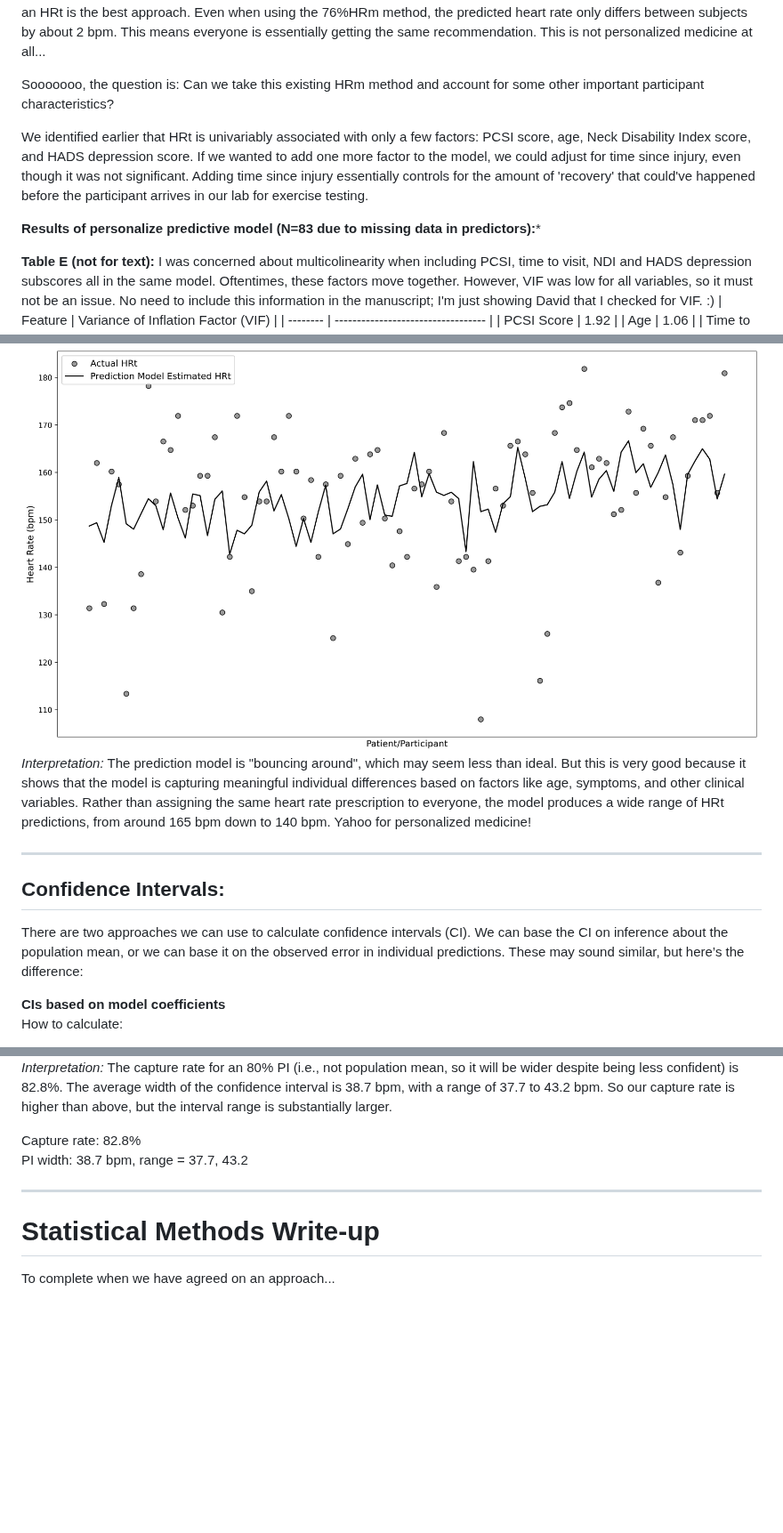
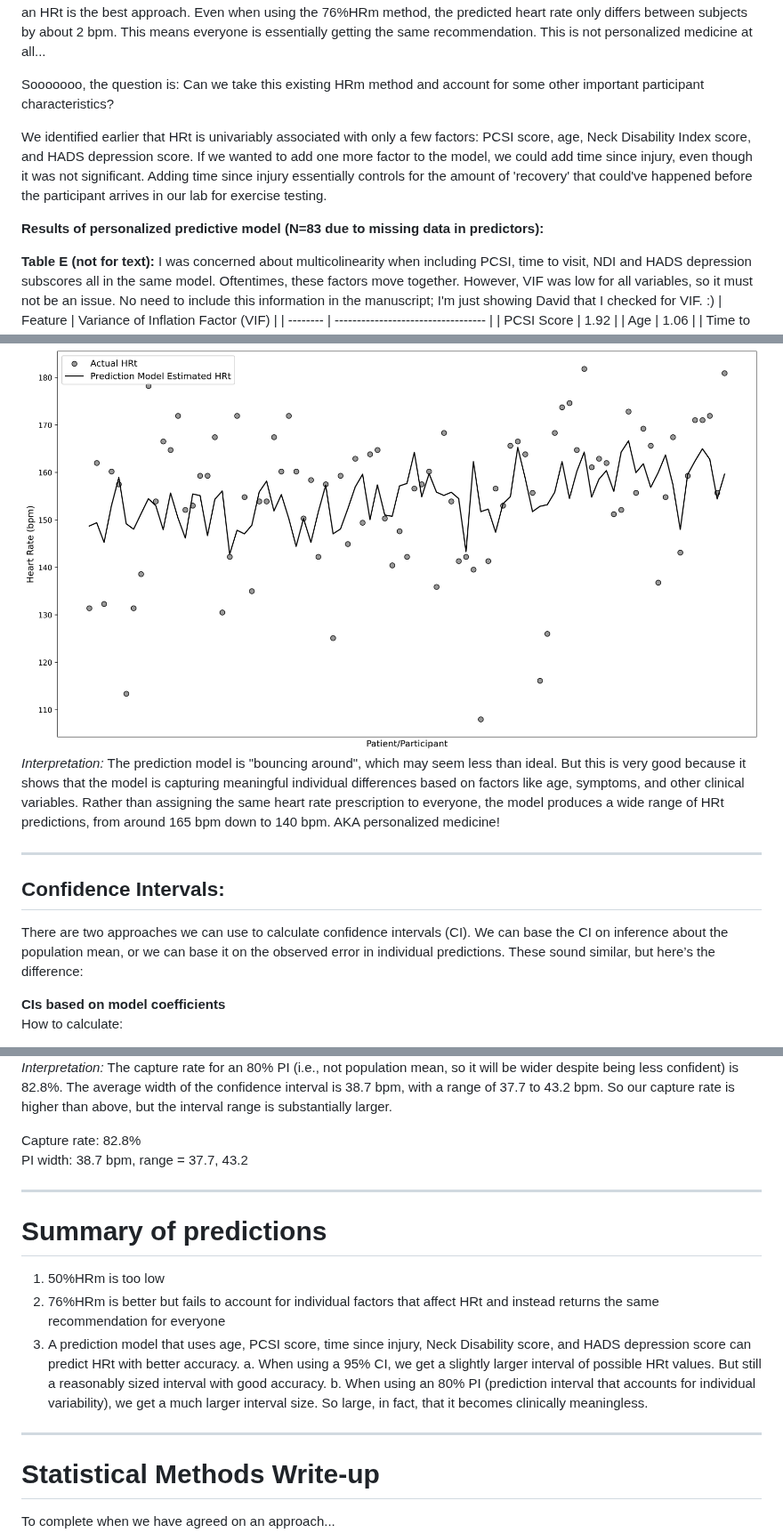
Before and after one commit to wingersonMJ/Exercise_test_HRm, a Markdown page: README.md, 3 parts joined by grey strips. Shown at 89% size. GitHub-like rendering; blank space fills up the shorter version.

```diff
--- a/README.md
+++ b/README.md
@@ -217,9 +217,9 @@ Days to capture: 2.13
 
 Sooooooo, the question is: Can we take this existing HRm method and account for some other important participant characteristics?
 
-We identified earlier that HRt is univariably associated with only a few factors: PCSI score, age, Neck Disability Index score, and HADS depression score. If we wanted to add one more factor to the model, we could adjust for time since injury, even though it was not significant. Adding time since injury essentially controls for the amount of 'recovery' that could've happened before the participant arrives in our lab for exercise testing.
+We identified earlier that HRt is univariably associated with only a few factors: PCSI score, age, Neck Disability Index score, and HADS depression score. If we wanted to add one more factor to the model, we could add time since injury, even though it was not significant. Adding time since injury essentially controls for the amount of 'recovery' that could've happened before the participant arrives in our lab for exercise testing.
 
-**Results of personalize predictive model (N=83 due to missing data in predictors):***
+**Results of personalized predictive model (N=83 due to missing data in predictors):**
 
 **Table E (not for text):** I was concerned about multicolinearity when including PCSI, time to visit, NDI and HADS depression subscores all in the same model. Oftentimes, these factors move together. However, VIF was low for all variables, so it must not be an issue. No need to include this information in the manuscript; I'm just showing David that I checked for VIF. :)
 | Feature  | Variance of Inflation Factor (VIF) |
@@ -266,12 +266,12 @@ No need to include in text. Just showing here. **Intercept must be significant f
 ## Visualize!
 **Figure E:** Prediction model plotted alongside the actual bike test HRt values.
 <img src="figs/Prediction_model.png" alt="prediction model" width="1000">
-*Interpretation:* The prediction model is "bouncing around", which may seem less than ideal. But this is very good because it shows that the model is capturing meaningful individual differences based on factors like age, symptoms, and other clinical variables. Rather than assigning the same heart rate prescription to everyone, the model produces a wide range of HRt predictions, from around 165 bpm down to 140 bpm. Yahoo for personalized medicine!
+*Interpretation:* The prediction model is "bouncing around", which may seem less than ideal. But this is very good because it shows that the model is capturing meaningful individual differences based on factors like age, symptoms, and other clinical variables. Rather than assigning the same heart rate prescription to everyone, the model produces a wide range of HRt predictions, from around 165 bpm down to 140 bpm. AKA personalized medicine!
 
 ---
 
 ## Confidence Intervals:
-There are two approaches we can use to calculate confidence intervals (CI). We can base the CI on inference about the population mean, or we can base it on the observed error in individual predictions. These may sound similar, but here’s the difference:
+There are two approaches we can use to calculate confidence intervals (CI). We can base the CI on inference about the population mean, or we can base it on the observed error in individual predictions. These sound similar, but here’s the difference:
 
 **CIs based on model coefficients**
 How to calculate:
@@ -314,6 +314,16 @@ PI width: 38.7 bpm, range = 37.7, 43.2
 
 ---
 
+# Summary of predictions
+
+1. 50%HRm is too low
+2. 76%HRm is better but fails to account for individual factors that affect HRt and instead returns the same recommendation for everyone
+3. A prediction model that uses age, PCSI score, time since injury, Neck Disability score, and HADS depression score can predict HRt with better accuracy.
+   a. When using a 95% CI, we get a slightly larger interval of possible HRt values. But still a reasonably sized interval with good accuracy.
+   b. When using an 80% PI (prediction interval that accounts for individual variability), we get a much larger interval size. So large, in fact, that it becomes clinically meaningless.
+
+---
+
 # Statistical Methods Write-up
 
 To complete when we have agreed on an approach...
```
Also changed, not shown: other parts of README.md (+6 -6 lines).
